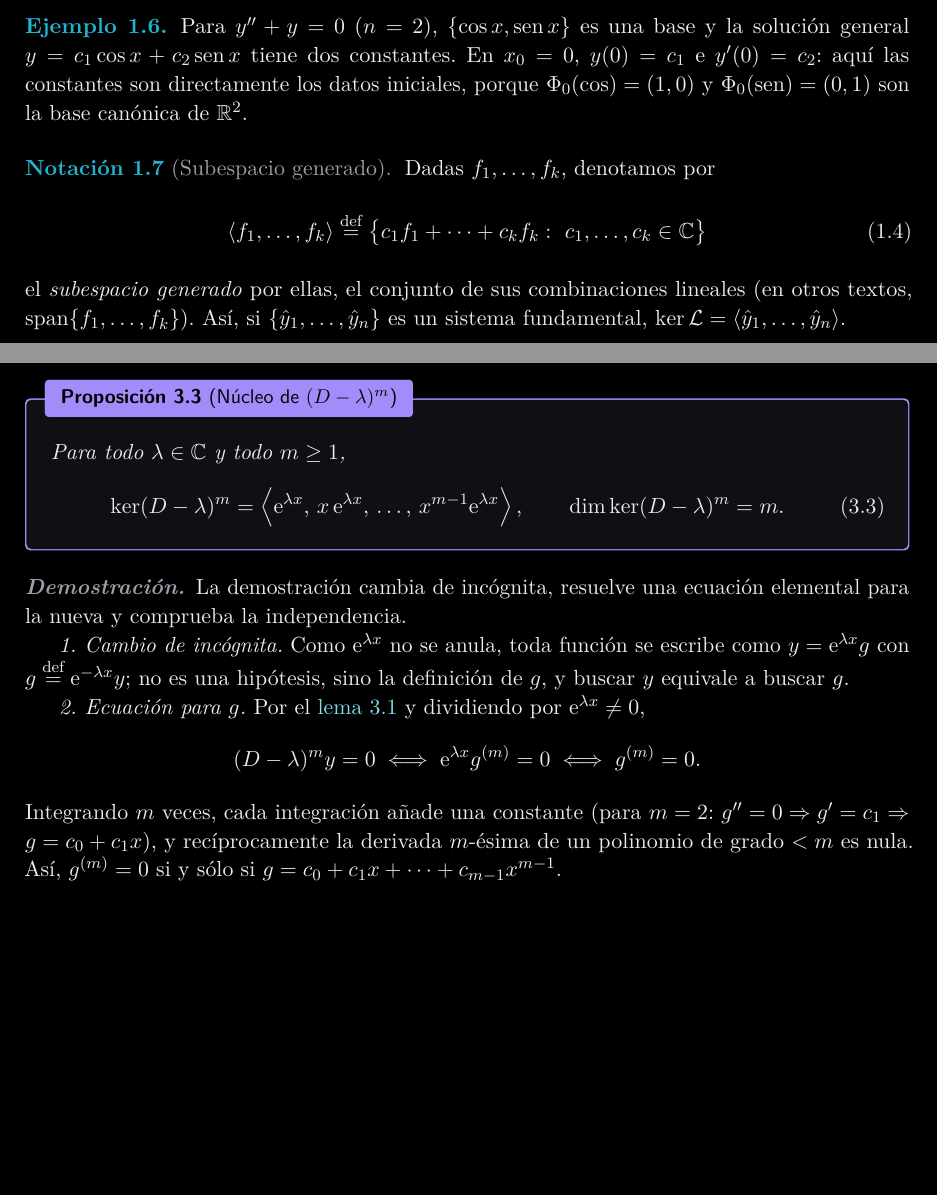
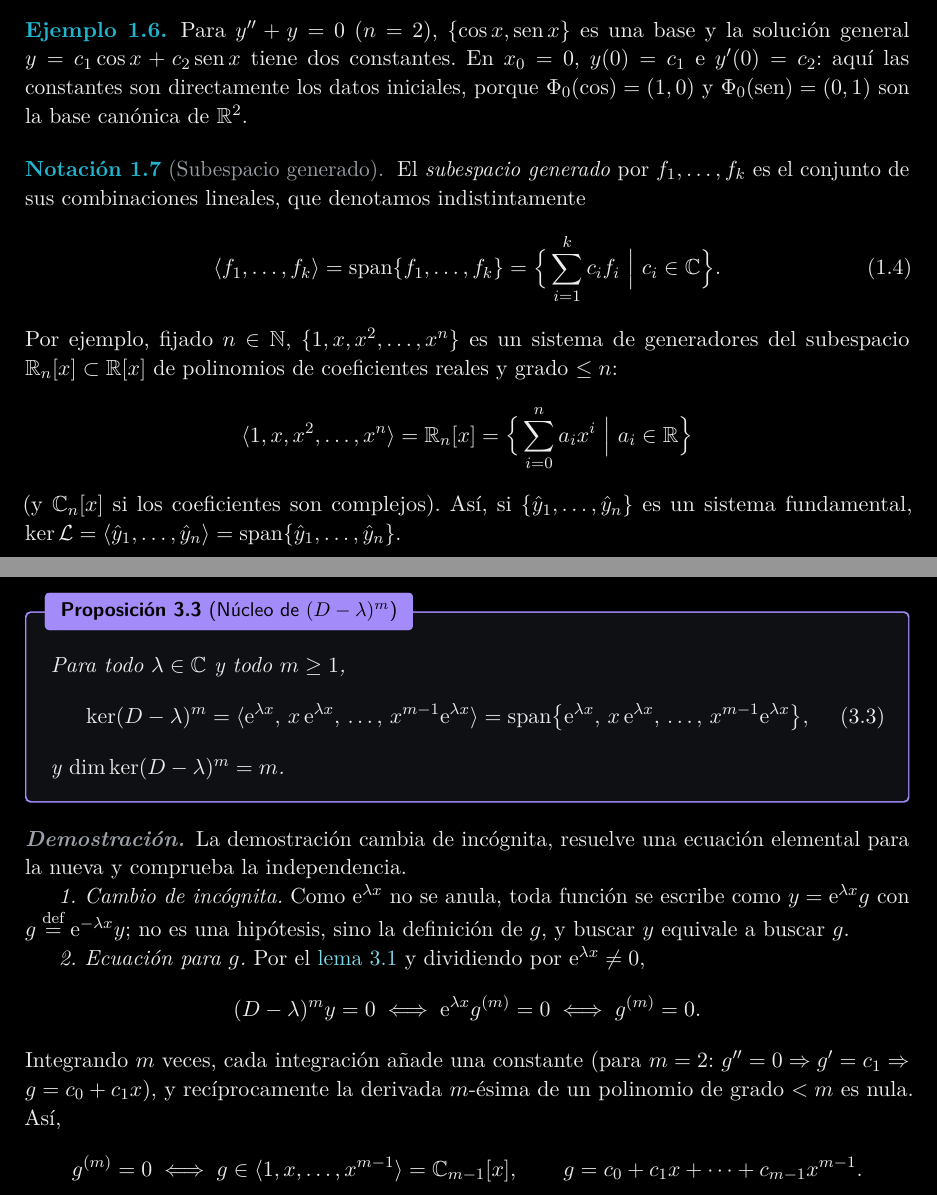
Before and after one commit to danimartinguerrero/Series, a LaTeX document (tema4_latex/main.tex, which reads tema4_latex/secciones/01_estructura.tex, tema4_latex/secciones/03_raices_multiples.tex): two parts of pages 5 and 13 of 22, joined at a grey line, cut so that both start at the same text, the shorter picture padded with empty space. The pictures show the PDF file tema4_latex/main.pdf that the author committed with the source.

Commit message:
Tema 4: notación del subespacio generado con ⟨…⟩ y span, al estilo de los apuntes
La notación 1.7 conserva ambas notaciones, ⟨f_1,…,f_k⟩ = span{f_1,…,f_k},
con la descripción por comprensión {Σ c_i f_i | c_i ∈ C} y el ejemplo
⟨1,x,…,x^n⟩ = R_n[x]. La proposición del núcleo de (D-λ)^m muestra las
dos notaciones y su demostración identifica g ∈ ⟨1,x,…,x^{m-1}⟩ = C_{m-1}[x].

Co-Authored-By: Claude Opus 5.5 <noreply@anthropic.com>
Claude-Session: https://claude.ai/code/session_01TEPoehVdTYb7mcdn5kGhr2

```diff
--- a/tema4_latex/secciones/01_estructura.tex
+++ b/tema4_latex/secciones/01_estructura.tex
@@ -94,14 +94,21 @@ canónica de $\R^{2}$.
 \end{ejemplo}
 
 \begin{notacion}[Subespacio generado]\label{not:generado}
-Dadas $f_1,\dots,f_k$, denotamos por
+El \emph{subespacio generado} por $f_1,\dots,f_k$ es el conjunto de sus
+combinaciones lineales, que denotamos indistintamente
 \begin{equation}\label{eq:generado}
-  \gen{f_1,\dots,f_k}\defeq\bigl\{c_1f_1+\dots+c_kf_k:\ c_1,\dots,c_k\in\C\bigr\}
+  \gen{f_1,\dots,f_k}=\spanop\{f_1,\dots,f_k\}
+  =\Bigl\{\,\sum_{i=1}^{k}c_if_i\ \Big|\ c_i\in\C\Bigr\}.
 \end{equation}
-el \emph{subespacio generado} por ellas, el conjunto de sus combinaciones
-lineales (en otros textos, $\operatorname{span}\{f_1,\dots,f_k\}$). Así, si
+Por ejemplo, fijado $n\in\N$, $\{1,x,x^{2},\dots,x^{n}\}$ es un sistema de
+generadores del subespacio $\R_n[x]\subset\R[x]$ de polinomios de
+coeficientes reales y grado $\le n$:
+\[
+  \gen{1,x,x^{2},\dots,x^{n}}=\R_n[x]=\Bigl\{\,\sum_{i=0}^{n}a_ix^{i}\ \Big|\ a_i\in\R\Bigr\}
+\]
+(y $\C_n[x]$ si los coeficientes son complejos). Así, si
 $\{\hat y_1,\dots,\hat y_n\}$ es un sistema fundamental,
-$\Ker\Lop=\gen{\hat y_1,\dots,\hat y_n}$.
+$\Ker\Lop=\gen{\hat y_1,\dots,\hat y_n}=\spanop\{\hat y_1,\dots,\hat y_n\}$.
 \end{notacion}
 
 \input{figuras/fig_isomorfismo}
--- a/tema4_latex/secciones/03_raices_multiples.tex
+++ b/tema4_latex/secciones/03_raices_multiples.tex
@@ -52,9 +52,10 @@ que permite resolver $(D-\lambda)^{m}y=0$ en la \cref{prop:nucleo}.
 \begin{proposicion}[Núcleo de $(D-\lambda)^{m}$]\label{prop:nucleo}
 Para todo $\lambda\in\C$ y todo $m\ge1$,
 \begin{equation}\label{eq:nucleo}
-  \Ker(D-\lambda)^{m}=\gen{\eul^{\lambda x},\,x\,\eul^{\lambda x},\,\dots,\,x^{m-1}\eul^{\lambda x}},
-  \qquad \dim\Ker(D-\lambda)^{m}=m .
+  \Ker(D-\lambda)^{m}=\gen{\eul^{\lambda x},\,x\,\eul^{\lambda x},\,\dots,\,x^{m-1}\eul^{\lambda x}}
+  =\spanop\bigl\{\eul^{\lambda x},\,x\,\eul^{\lambda x},\,\dots,\,x^{m-1}\eul^{\lambda x}\bigr\},
 \end{equation}
+y $\dim\Ker(D-\lambda)^{m}=m$.
 \end{proposicion}
 
 \begin{proof}
@@ -74,7 +75,10 @@ $\eul^{\lambda x}\neq0$,
 Integrando $m$ veces, cada integración añade una constante (para $m=2$:
 $g''=0\Rightarrow g'=c_1\Rightarrow g=c_0+c_1x$), y recíprocamente la
 derivada $m$-ésima de un polinomio de grado $<m$ es nula. Así,
-$g^{(m)}=0$ si y sólo si $g=c_0+c_1x+\dots+c_{m-1}x^{m-1}$.
+\[
+  g^{(m)}=0\iff g\in\gen{1,x,\dots,x^{m-1}}=\C_{m-1}[x],
+  \qquad g=c_0+c_1x+\dots+c_{m-1}x^{m-1}.
+\]
 
 \emph{3. Vuelta a $y$.} Multiplicando por $\eul^{\lambda x}$,
 \[
```
Also changed, not shown: tema4_latex/preambulo.tex (+2 -1 lines), tema4_latex/main.pdf.
